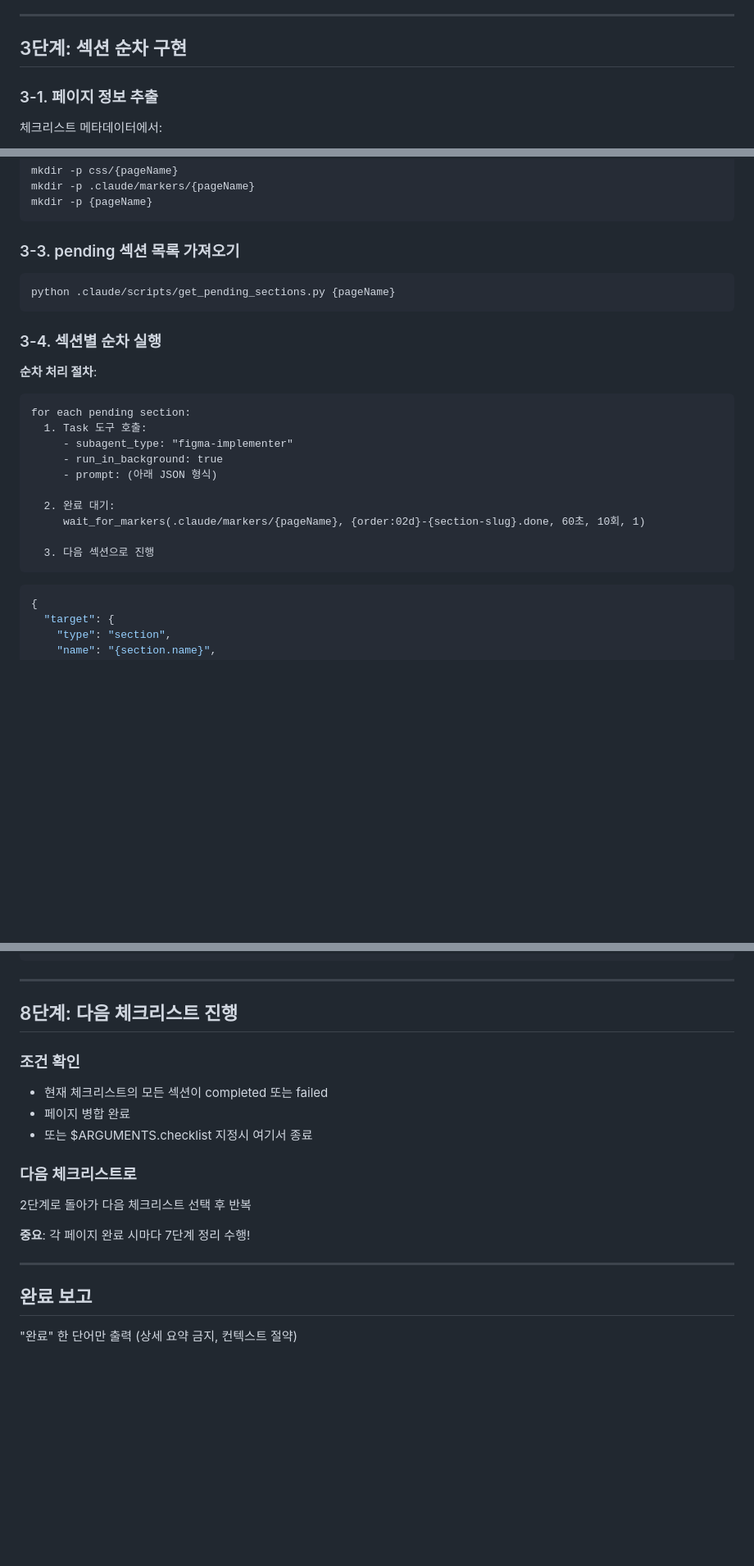
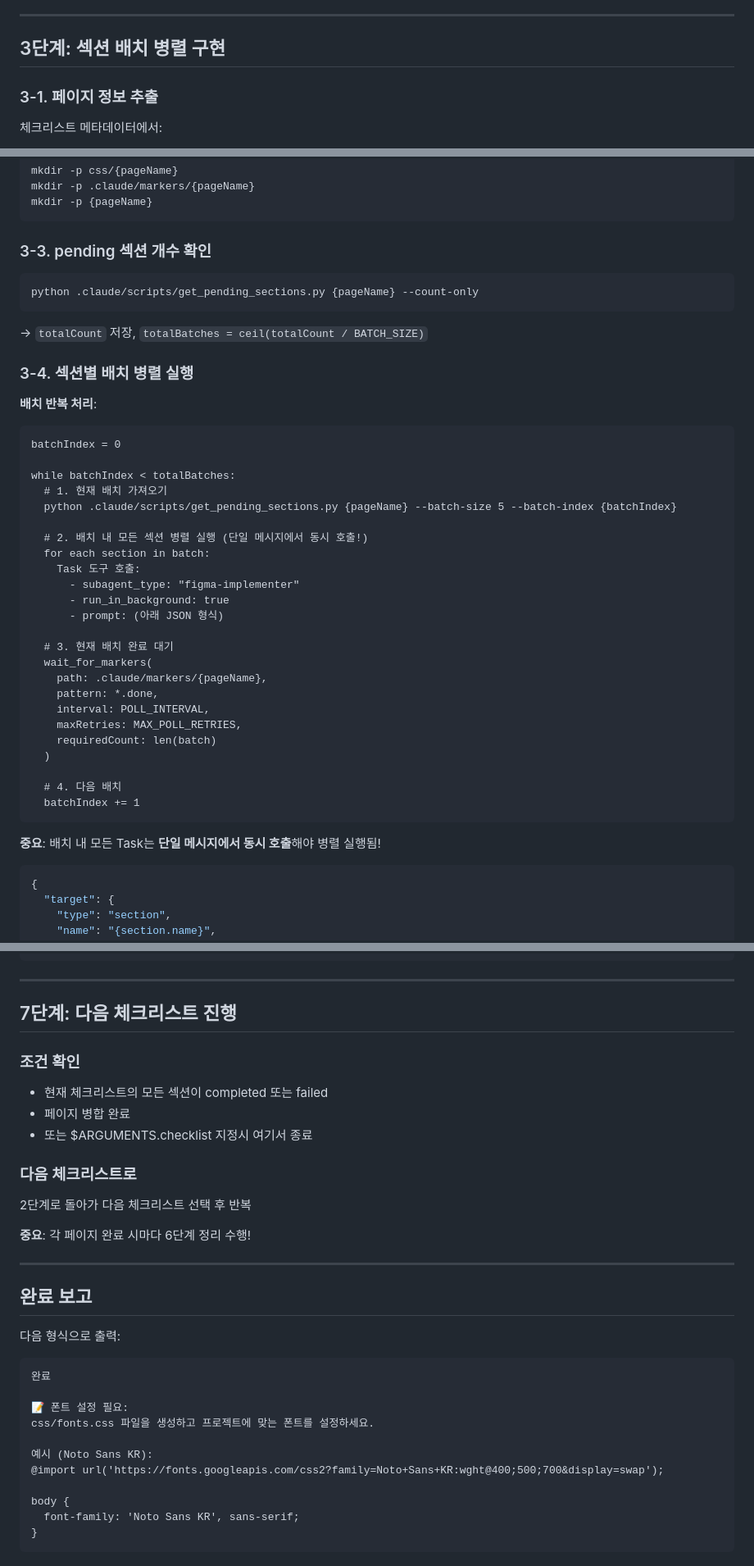
Before and after one commit to mousepotato03/figma-to-code, a Markdown page: .claude/commands/figma-implement.md, 3 parts joined by grey strips. Shown at 82% size. Rendered like a GitHub page; blank space fills up the shorter version.

````diff
--- a/.claude/commands/figma-implement.md
+++ b/.claude/commands/figma-implement.md
@@ -198,7 +257,7 @@ for each pageName:
 
 ---
 
-## 3단계: 섹션 순차 구현
+## 3단계: 섹션 배치 병렬 구현
 
 ### 3-1. 페이지 정보 추출
 체크리스트 메타데이터에서:
@@ -220,26 +279,43 @@ mkdir -p .claude/markers/{pageName}
 mkdir -p {pageName}
 ```
 
-### 3-3. pending 섹션 목록 가져오기
+### 3-3. pending 섹션 개수 확인
 ```bash
-python .claude/scripts/get_pending_sections.py {pageName}
+python .claude/scripts/get_pending_sections.py {pageName} --count-only
+```
+→ `totalCount` 저장, `totalBatches = ceil(totalCount / BATCH_SIZE)`
+
+### 3-4. 섹션별 배치 병렬 실행
+
+**배치 반복 처리**:
+```
+batchIndex = 0
+
+while batchIndex < totalBatches:
+  # 1. 현재 배치 가져오기
+  python .claude/scripts/get_pending_sections.py {pageName} --batch-size 5 --batch-index {batchIndex}
+
+  # 2. 배치 내 모든 섹션 병렬 실행 (단일 메시지에서 동시 호출!)
+  for each section in batch:
+    Task 도구 호출:
+      - subagent_type: "figma-implementer"
+      - run_in_background: true
+      - prompt: (아래 JSON 형식)
+
+  # 3. 현재 배치 완료 대기
+  wait_for_markers(
+    path: .claude/markers/{pageName},
+    pattern: *.done,
+    interval: POLL_INTERVAL,
+    maxRetries: MAX_POLL_RETRIES,
+    requiredCount: len(batch)
+  )
+
+  # 4. 다음 배치
+  batchIndex += 1
 ```
 
-### 3-4. 섹션별 순차 실행
-
-**순차 처리 절차**:
-```
-for each pending section:
-  1. Task 도구 호출:
-     - subagent_type: "figma-implementer"
-     - run_in_background: true
-     - prompt: (아래 JSON 형식)
-
-  2. 완료 대기:
-     wait_for_markers(.claude/markers/{pageName}, {order:02d}-{section-slug}.done, 60초, 10회, 1)
-
-  3. 다음 섹션으로 진행
-```
+**중요**: 배치 내 모든 Task는 **단일 메시지에서 동시 호출**해야 병렬 실행됨!
 
 ```json
 {
@@ -443,7 +524,7 @@ ls css/{pageName}/     # ✗ 삭제되어야 함
 
 ---
 
-## 8단계: 다음 체크리스트 진행
+## 7단계: 다음 체크리스트 진행
 
 ### 조건 확인
 - 현재 체크리스트의 모든 섹션이 completed 또는 failed
@@ -453,10 +534,24 @@ ls css/{pageName}/     # ✗ 삭제되어야 함
 ### 다음 체크리스트로
 2단계로 돌아가 다음 체크리스트 선택 후 반복
 
-**중요**: 각 페이지 완료 시마다 7단계 정리 수행!
+**중요**: 각 페이지 완료 시마다 6단계 정리 수행!
 
 ---
 
 ## 완료 보고
 
-"완료" 한 단어만 출력 (상세 요약 금지, 컨텍스트 절약)
+다음 형식으로 출력:
+
+```
+완료
+
+📝 폰트 설정 필요:
+css/fonts.css 파일을 생성하고 프로젝트에 맞는 폰트를 설정하세요.
+
+예시 (Noto Sans KR):
+@import url('https://fonts.googleapis.com/css2?family=Noto+Sans+KR:wght@400;500;700&display=swap');
+
+body {
+  font-family: 'Noto Sans KR', sans-serif;
+}
+```
````
Also changed, not shown: other parts of .claude/commands/figma-implement.md (+161 -97 lines), parallel-test-plan.md (added, +287 -0 lines).
